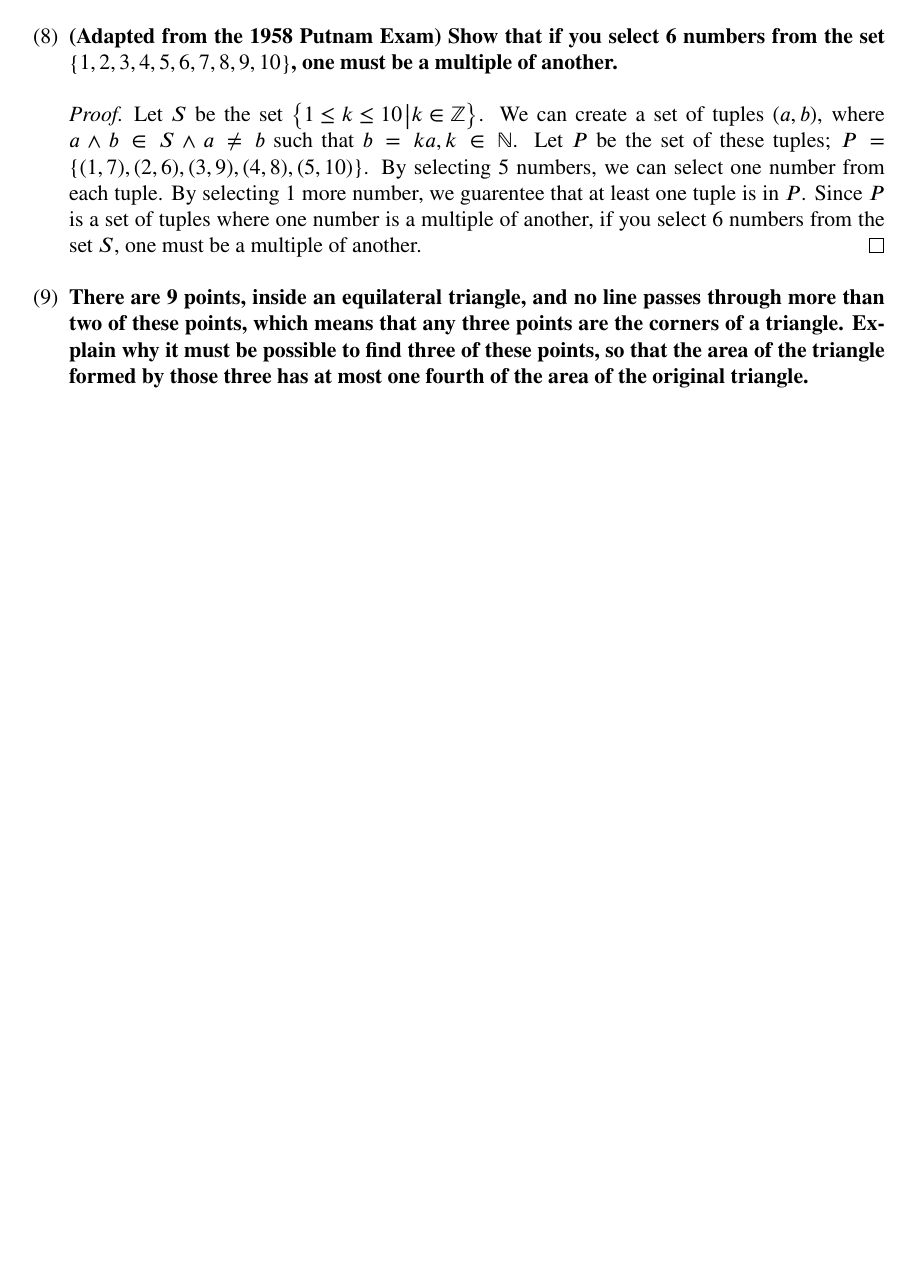
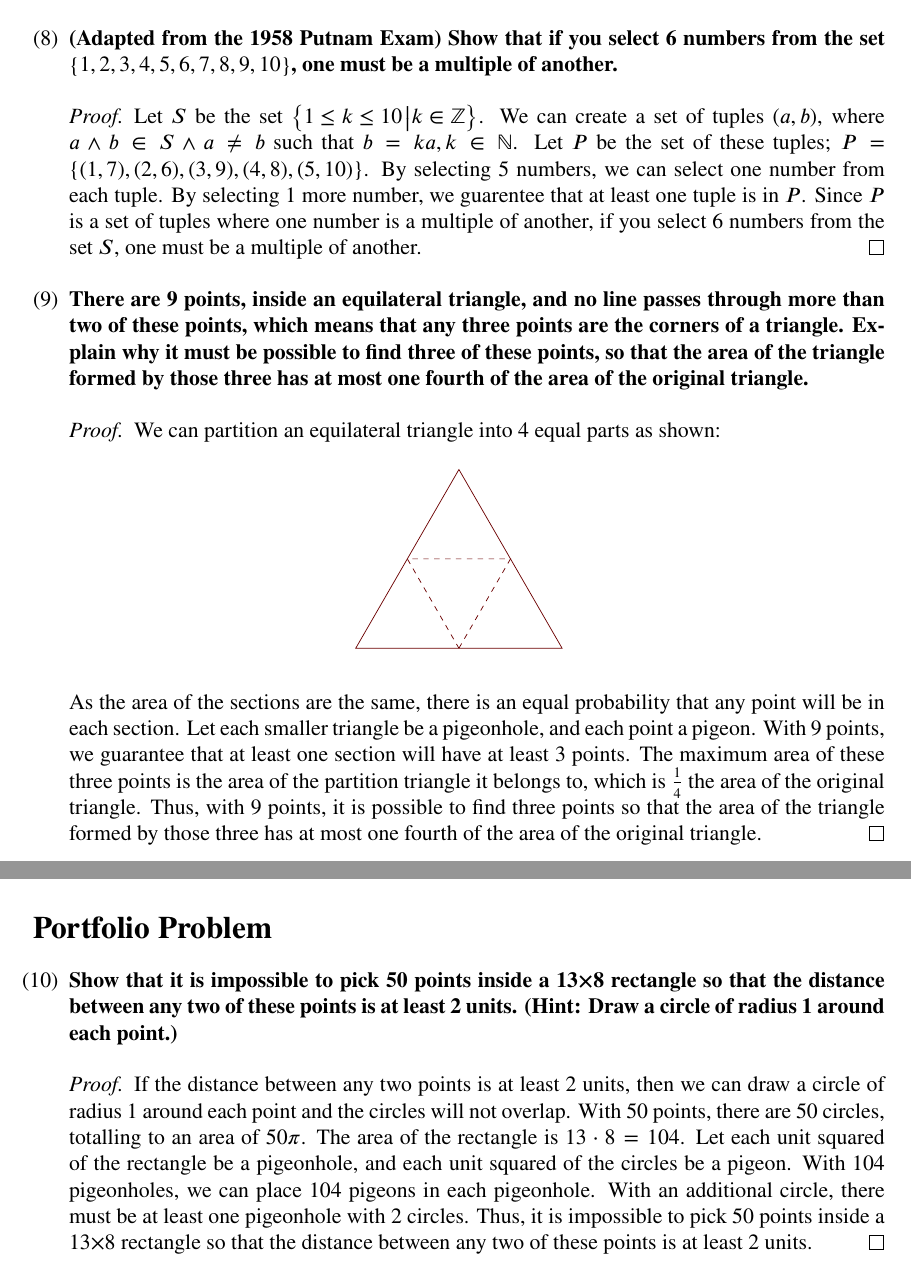
Before and after one commit to denny-cao/math1700, a LaTeX problem sheet (psets/pset1.tex): part of page 4 of 4 before the commit and two parts of pages 4 and 5 of 5 after it, the two joined at a grey line, cut so that both start at the same text, the shorter picture padded with empty space. Compiled offline with pdfLaTeX.

Commit message:
finish pset1

```diff
--- a/psets/pset1.tex
+++ b/psets/pset1.tex
@@ -226,6 +226,44 @@
         Let $S$ be the set $\set*{1 \leq k \leq 10 \eval k \in \ints}$. We can create a set of tuples $(a,b)$, where $a \land b \in S \land a \neq b$ such that $b=ka, k \in \nats$. Let $P$ be the set of these tuples; $P = \set*{(1,7), (2,6), (3,9), (4,8), (5,10)}$. By selecting 5 numbers, we can select one number from each tuple. By selecting 1 more number, we guarentee that at least one tuple is in $P$. Since $P$ is a set of tuples where one number is a multiple of another, if you select 6 numbers from the set $S$, one must be a multiple of another.
     \end{proof}
     \item \textbf{There are 9 points, inside an equilateral triangle, and no line passes through more than two of these points, which means that any three points are the corners of a triangle. Explain why it must be possible to find three of these points, so that the area of the triangle formed by those three has at most one fourth of the area of the original triangle.}
+    \begin{proof}
+        We can partition an equilateral triangle into 4 equal parts as shown:
+        \begin{figure}[H]
+            \centering
+            \begin{tikzpicture}
+                \coordinate (A) at (0,0);
+                \coordinate (B) at (4,0);
+                \coordinate (C) at (2, {sin(60) * 4});
 
+                % Midpoints
+                \coordinate (AB) at ($(A)!0.5!(B)$);
+                \coordinate (BC) at ($(B)!0.5!(C)$);
+                \coordinate (CA) at ($(C)!0.5!(A)$);
+
+                % Draw triangle ABC
+                \draw[myred!60!black] (A) -- (B) -- (C) -- cycle;
+
+                % Connect midpoints
+                \draw[dashed, myred!60!black] (AB) -- (BC) -- (CA) -- cycle;
+            \end{tikzpicture}
+        \end{figure}
+        As the area of the sections are the same, there is an equal probability that any point will be in each section. Let each smaller triangle be a pigeonhole, and each point a pigeon. With 9 points, we guarantee that at least one section will have at least 3 points. The maximum area of these three points is the area of the partition triangle it belongs to, which is $\frac{1}{4}$ the area of the original triangle. Thus, with 9 points, it is possible to find three points so that the area of the triangle formed by those three has at most one fourth of the area of the original triangle.
+    \end{proof}
+\end{enumerate}
+\section*{Portfolio Problem}
+\begin{enumerate}[(1)]
+    \stepcounter{enumi}
+    \stepcounter{enumi}
+    \stepcounter{enumi}
+    \stepcounter{enumi}
+    \stepcounter{enumi}
+    \stepcounter{enumi}
+    \stepcounter{enumi}
+    \stepcounter{enumi}
+    \stepcounter{enumi}
+    \item \textbf{Show that it is impossible to pick 50 points inside a 13×8 rectangle so that the distance between any two of these points is at least 2 units. (Hint: Draw a circle of radius 1 around each point.)}
+    \begin{proof}
+        If the distance between any two points is at least 2 units, then we can draw a circle of radius 1 around each point and the circles will not overlap. With 50 points, there are 50 circles, totalling to an area of $50\pi$. The area of the rectangle is $13 \cdot 8 = 104$. Let each unit squared of the rectangle be a pigeonhole, and each unit squared of the circles be a pigeon. With 104 pigeonholes, we can place 104 pigeons in each pigeonhole. With an additional circle, there must be at least one pigeonhole with 2 circles. Thus, it is impossible to pick 50 points inside a 13×8 rectangle so that the distance between any two of these points is at least 2 units.
+    \end{proof}
 \end{enumerate}
 \end{document}
```
Also changed, not shown: psets/pset1.pdf, 5 other files.
